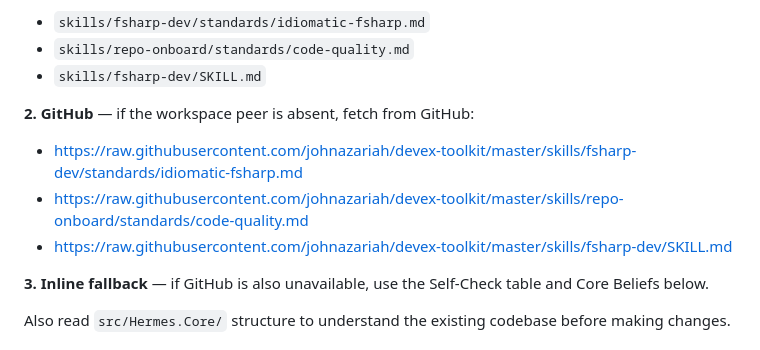
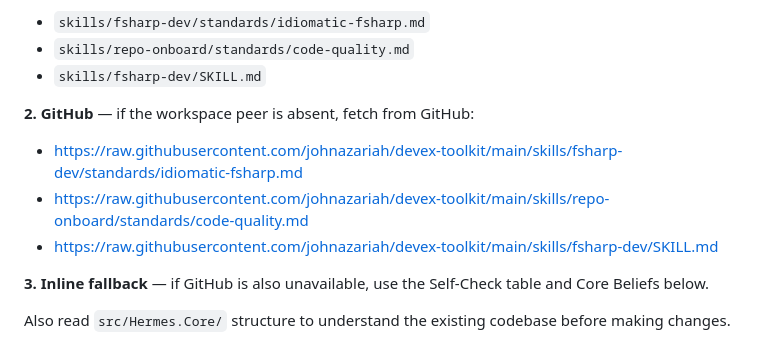
Before and after one commit to johnazariah/hermes, a Markdown page: .github/agents/fsharp-dev.agent.md, the part around the change. Drawn GitHub-style.

```diff
--- a/.github/agents/fsharp-dev.agent.md
+++ b/.github/agents/fsharp-dev.agent.md
@@ -31,9 +31,9 @@ Load the full idiom standards using this cascade (stop at the first that works):
 
 **2. GitHub** — if the workspace peer is absent, fetch from GitHub:
 
-- https://raw.githubusercontent.com/johnazariah/devex-toolkit/master/skills/fsharp-dev/standards/idiomatic-fsharp.md
-- https://raw.githubusercontent.com/johnazariah/devex-toolkit/master/skills/repo-onboard/standards/code-quality.md
-- https://raw.githubusercontent.com/johnazariah/devex-toolkit/master/skills/fsharp-dev/SKILL.md
+- https://raw.githubusercontent.com/johnazariah/devex-toolkit/main/skills/fsharp-dev/standards/idiomatic-fsharp.md
+- https://raw.githubusercontent.com/johnazariah/devex-toolkit/main/skills/repo-onboard/standards/code-quality.md
+- https://raw.githubusercontent.com/johnazariah/devex-toolkit/main/skills/fsharp-dev/SKILL.md
 
 **3. Inline fallback** — if GitHub is also unavailable, use the Self-Check table and Core Beliefs below.
 
```
Also changed, not shown: .github/agents/csharp-dev.agent.md (+3 -3 lines).
